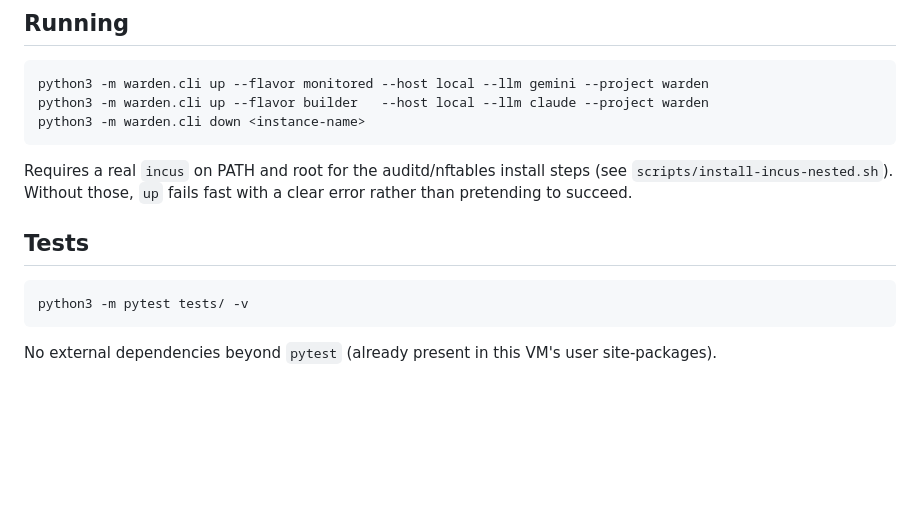
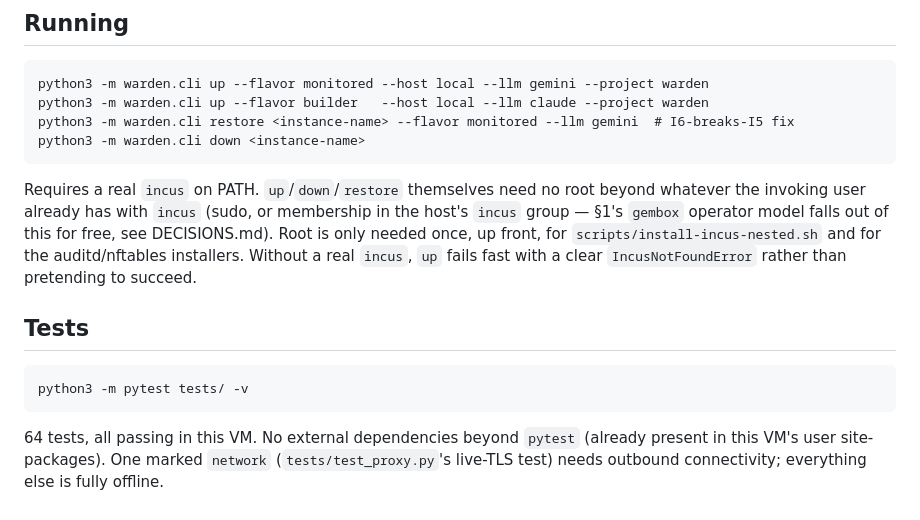
Before and after one commit to adelic-ai/warden, a Markdown page: README.md, the part around the change. Drawn GitHub-style; blank space fills up the shorter version.

Commit message:
docs: README/DECISIONS — restore subcommand, operator model note
README covers the new `warden restore` subcommand and records the final
test count. DECISIONS.md notes that §1's optional gembox-operator model
falls out of the design for free: warden itself never requires root,
only the one-time install/auditd/nftables steps do.

````diff
--- a/README.md
+++ b/README.md
@@ -53,12 +53,16 @@ tests/
 ```
 python3 -m warden.cli up --flavor monitored --host local --llm gemini --project warden
 python3 -m warden.cli up --flavor builder   --host local --llm claude --project warden
+python3 -m warden.cli restore <instance-name> --flavor monitored --llm gemini  # I6-breaks-I5 fix
 python3 -m warden.cli down <instance-name>
 ```
 
-Requires a real `incus` on PATH and root for the auditd/nftables install steps (see
-`scripts/install-incus-nested.sh`). Without those, `up` fails fast with a clear error
-rather than pretending to succeed.
+Requires a real `incus` on PATH. `up`/`down`/`restore` themselves need no root beyond
+whatever the invoking user already has with `incus` (sudo, or membership in the host's
+`incus` group — §1's `gembox` operator model falls out of this for free, see DECISIONS.md).
+Root is only needed once, up front, for `scripts/install-incus-nested.sh` and for the
+auditd/nftables installers. Without a real `incus`, `up` fails fast with a clear
+`IncusNotFoundError` rather than pretending to succeed.
 
 ## Tests
 
@@ -66,4 +70,6 @@ rather than pretending to succeed.
 python3 -m pytest tests/ -v
 ```
 
-No external dependencies beyond `pytest` (already present in this VM's user site-packages).
+64 tests, all passing in this VM. No external dependencies beyond `pytest` (already present
+in this VM's user site-packages). One marked `network` (`tests/test_proxy.py`'s live-TLS
+test) needs outbound connectivity; everything else is fully offline.
````
Also changed, not shown: DECISIONS.md (+11 -0 lines).
